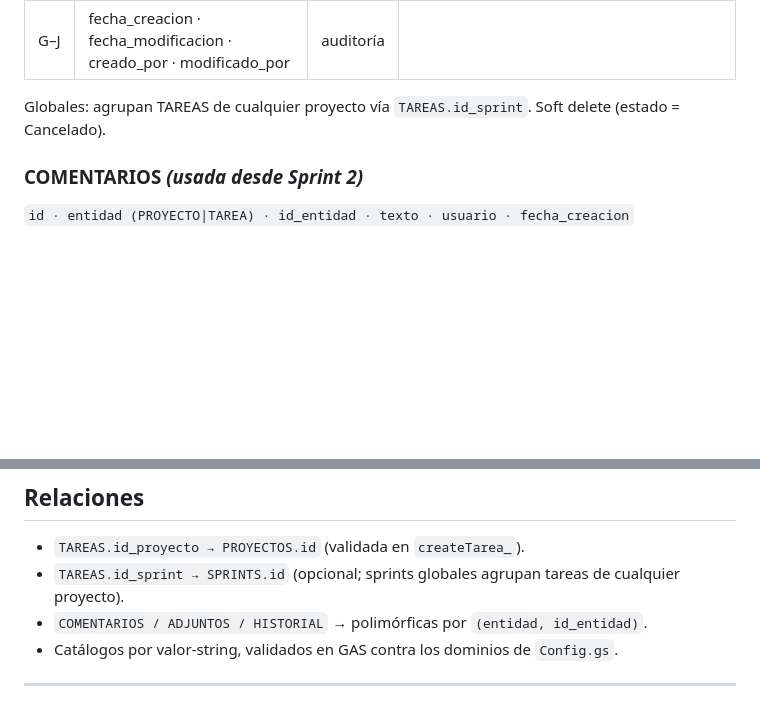
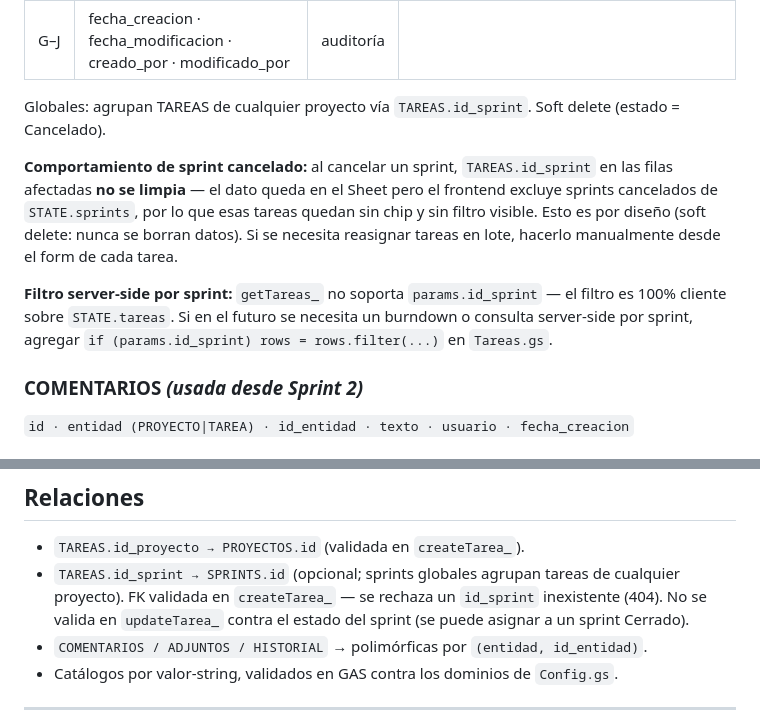
Before and after one commit to antonioluquin-ecomm/project-control-center, a Markdown page: docs/db_structure.md, 2 parts joined by grey strips. GitHub-like rendering; blank space fills up the shorter version.

Commit message:
docs: decisiones de diseño de sprints en db_structure.md
- FK cancelada no limpia TAREAS.id_sprint (soft-delete por diseño)
- Filtro server-side por sprint pendiente para versión futura (burndown)
- Nota sobre validación FK en createTarea_ vs updateTarea_

Co-Authored-By: Claude Sonnet 4.6 <noreply@anthropic.com>

```diff
--- a/docs/db_structure.md
+++ b/docs/db_structure.md
@@ -72,6 +72,10 @@ Reglas (google_sheets_standards): `id` autoincremental en col A · columnas de a
 
 Globales: agrupan TAREAS de cualquier proyecto vía `TAREAS.id_sprint`. Soft delete (estado = Cancelado).
 
+**Comportamiento de sprint cancelado:** al cancelar un sprint, `TAREAS.id_sprint` en las filas afectadas **no se limpia** — el dato queda en el Sheet pero el frontend excluye sprints cancelados de `STATE.sprints`, por lo que esas tareas quedan sin chip y sin filtro visible. Esto es por diseño (soft delete: nunca se borran datos). Si se necesita reasignar tareas en lote, hacerlo manualmente desde el form de cada tarea.
+
+**Filtro server-side por sprint:** `getTareas_` no soporta `params.id_sprint` — el filtro es 100% cliente sobre `STATE.tareas`. Si en el futuro se necesita un burndown o consulta server-side por sprint, agregar `if (params.id_sprint) rows = rows.filter(...)` en `Tareas.gs`.
+
 ### COMENTARIOS *(usada desde Sprint 2)*
 `id · entidad (PROYECTO|TAREA) · id_entidad · texto · usuario · fecha_creacion`
 
@@ -118,7 +122,7 @@ Estados y tipos tomados del vocabulario real del export de Jira.
 ## Relaciones
 
 - `TAREAS.id_proyecto → PROYECTOS.id` (validada en `createTarea_`).
-- `TAREAS.id_sprint → SPRINTS.id` (opcional; sprints globales agrupan tareas de cualquier proyecto).
+- `TAREAS.id_sprint → SPRINTS.id` (opcional; sprints globales agrupan tareas de cualquier proyecto). FK validada en `createTarea_` — se rechaza un `id_sprint` inexistente (404). No se valida en `updateTarea_` contra el estado del sprint (se puede asignar a un sprint Cerrado).
 - `COMENTARIOS / ADJUNTOS / HISTORIAL` → polimórficas por `(entidad, id_entidad)`.
 - Catálogos por valor-string, validados en GAS contra los dominios de `Config.gs`.
 
```
